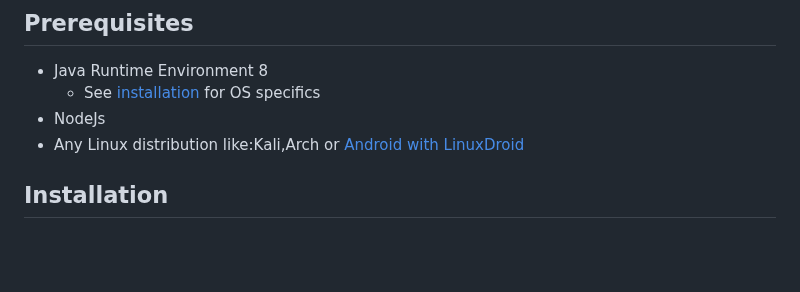
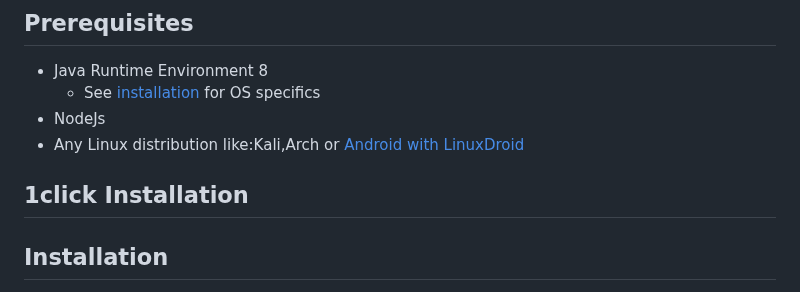
Before and after one commit to AryanVBW/ANDRO, a Markdown page: README.md, the part around the change. GitHub-like rendering; blank space fills up the shorter version.

```diff
--- a/README.md
+++ b/README.md
@@ -29,6 +29,7 @@ A cloud based remote android managment suite, powered by ARYAN
     - See [installation](#Installation) for OS specifics
  - NodeJs
  - Any Linux distribution like:Kali,Arch  or [Android with LinuxDroid](https://github.com/AryanVBW/LinuxDroid)
+## 1click Installation
 
 ## Installation
 1. Install JRE 8 (We cannot stress this enough USE java 1.8.0 ANY issues that dont use this will be closed WITHOUT a response)
```
